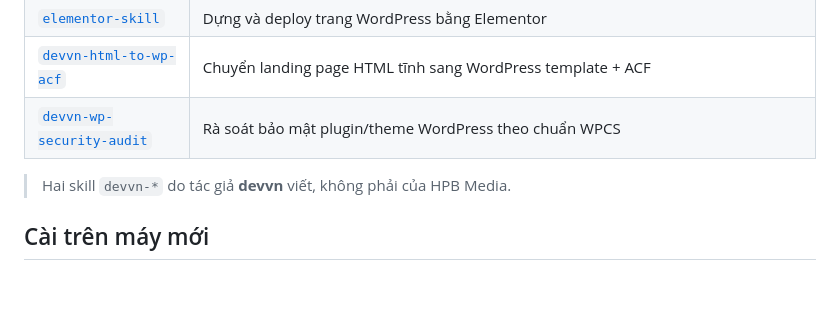
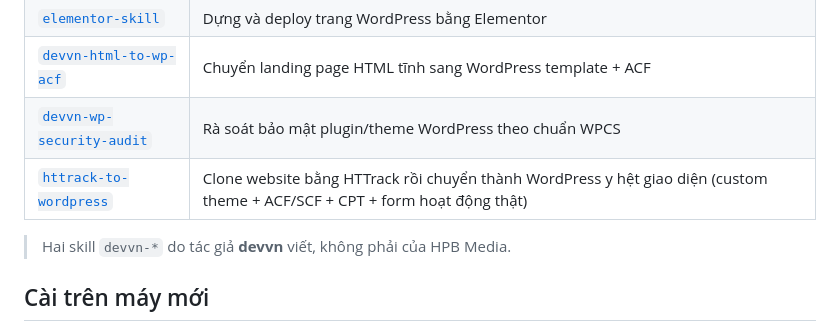
Before and after one commit to hungphamwp/claude-skills, a Markdown page: README.md, the part around the change. Rendered like a GitHub page; blank space fills up the shorter version.

```diff
--- a/README.md
+++ b/README.md
@@ -15,6 +15,7 @@ là một skill: Claude đọc `SKILL.md` và tự làm theo khi gặp đúng lo
 | [`elementor-skill`](elementor-skill/) | Dựng và deploy trang WordPress bằng Elementor |
 | [`devvn-html-to-wp-acf`](devvn-html-to-wp-acf/) | Chuyển landing page HTML tĩnh sang WordPress template + ACF |
 | [`devvn-wp-security-audit`](devvn-wp-security-audit/) | Rà soát bảo mật plugin/theme WordPress theo chuẩn WPCS |
+| [`httrack-to-wordpress`](httrack-to-wordpress/) | Clone website bằng HTTrack rồi chuyển thành WordPress y hệt giao diện (custom theme + ACF/SCF + CPT + form hoạt động thật) |
 
 > Hai skill `devvn-*` do tác giả **devvn** viết, không phải của HPB Media.
 
```
Also changed, not shown: httrack-to-wordpress/SKILL.md (added, +286 -0 lines).
